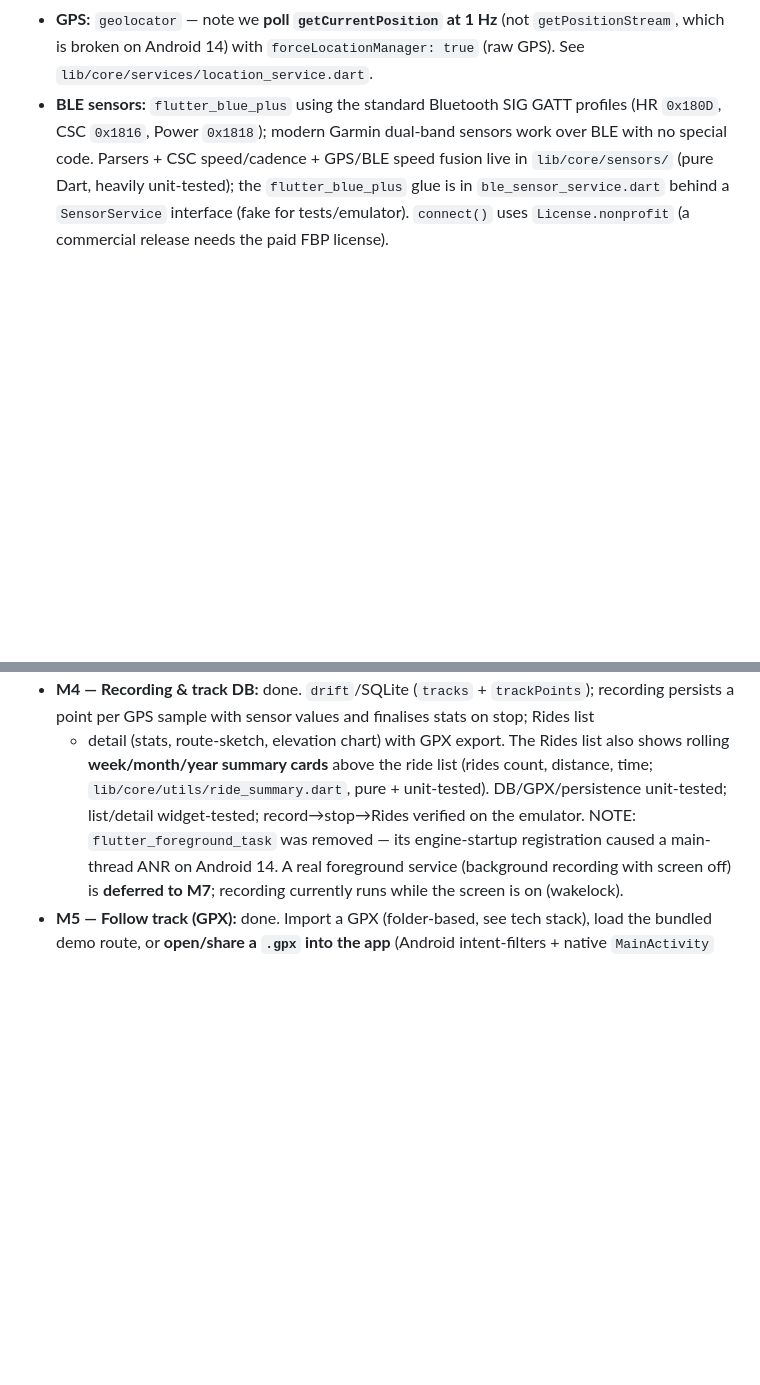
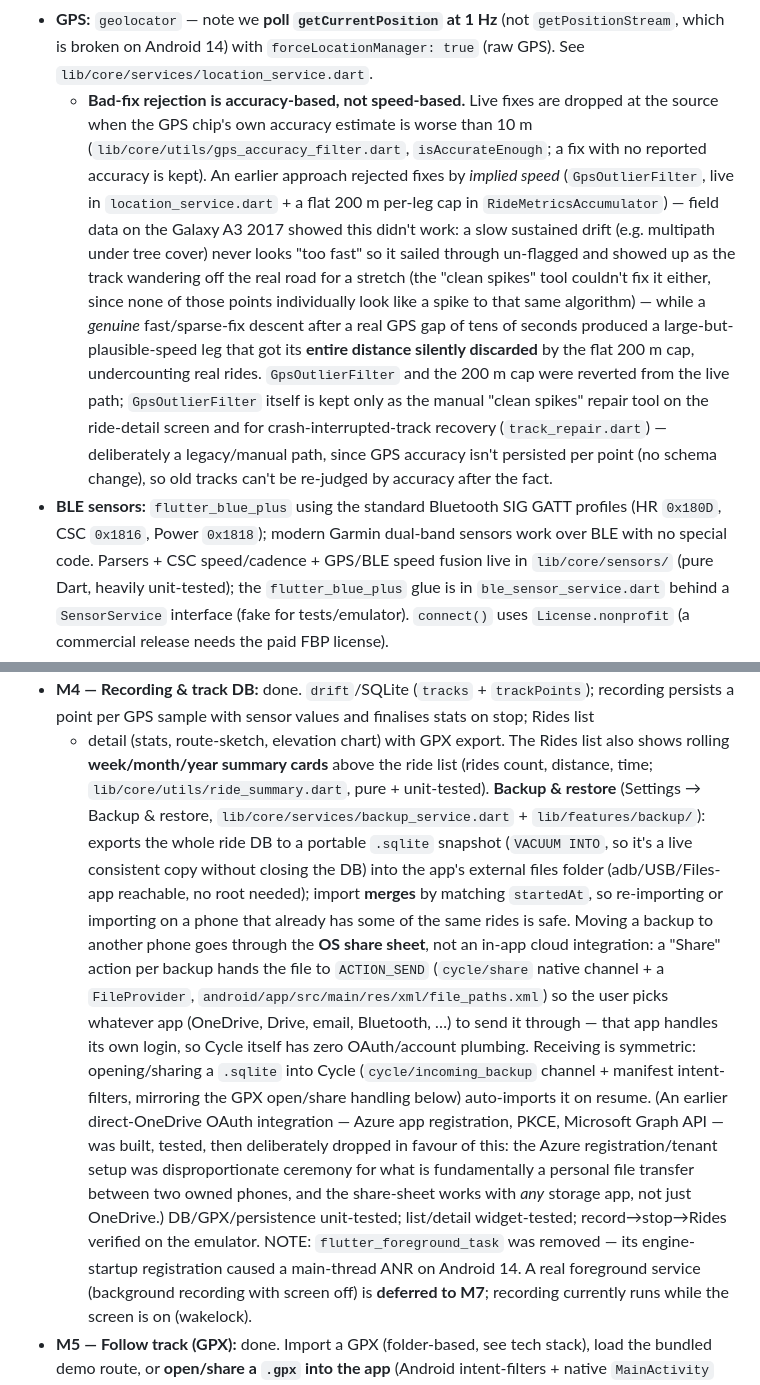
Before and after one commit to orgi/cycle, a Markdown page: CLAUDE.md, 2 parts joined by grey strips. Drawn GitHub-style; blank space fills up the shorter version.

Commit message:
docs: update CLAUDE.md for ride summaries, backup/restore, and GPS accuracy filtering
Co-Authored-By: Claude Sonnet 5 <noreply@anthropic.com>

```diff
--- a/CLAUDE.md
+++ b/CLAUDE.md
@@ -66,6 +66,24 @@ When installing the app using adb, NEVER uninstall the existing app to avoid dat
 * **GPS:** `geolocator` — note we **poll `getCurrentPosition` at 1 Hz** (not
   `getPositionStream`, which is broken on Android 14) with `forceLocationManager: true`
   (raw GPS). See `lib/core/services/location_service.dart`.
+  * **Bad-fix rejection is accuracy-based, not speed-based.** Live fixes are dropped
+    at the source when the GPS chip's own accuracy estimate is worse than 10 m
+    (`lib/core/utils/gps_accuracy_filter.dart`, `isAccurateEnough`; a fix with no
+    reported accuracy is kept). An earlier approach rejected fixes by *implied speed*
+    (`GpsOutlierFilter`, live in `location_service.dart` + a flat 200 m per-leg cap in
+    `RideMetricsAccumulator`) — field data on the Galaxy A3 2017 showed this didn't
+    work: a slow sustained drift (e.g. multipath under tree cover) never looks "too
+    fast" so it sailed through un-flagged and showed up as the track wandering off
+    the real road for a stretch (the "clean spikes" tool couldn't fix it either, since
+    none of those points individually look like a spike to that same algorithm) —
+    while a *genuine* fast/sparse-fix descent after a real GPS gap of tens of seconds
+    produced a large-but-plausible-speed leg that got its **entire distance silently
+    discarded** by the flat 200 m cap, undercounting real rides. `GpsOutlierFilter`
+    and the 200 m cap were reverted from the live path; `GpsOutlierFilter` itself is
+    kept only as the manual "clean spikes" repair tool on the ride-detail screen and
+    for crash-interrupted-track recovery (`track_repair.dart`) — deliberately a
+    legacy/manual path, since GPS accuracy isn't persisted per point (no schema
+    change), so old tracks can't be re-judged by accuracy after the fact.
 * **BLE sensors:** `flutter_blue_plus` using the standard Bluetooth SIG GATT profiles
   (HR `0x180D`, CSC `0x1816`, Power `0x1818`); modern Garmin dual-band sensors work over BLE
   with no special code. Parsers + CSC speed/cadence + GPS/BLE speed fusion live in
@@ -169,7 +187,24 @@ This machine has no local Flutter/Android SDK; the toolchain runs in a container
   persists a point per GPS sample with sensor values and finalises stats on stop; Rides list
   + detail (stats, route-sketch, elevation chart) with GPX export. The Rides list also shows
   rolling **week/month/year summary cards** above the ride list (rides count, distance, time;
-  `lib/core/utils/ride_summary.dart`, pure + unit-tested). DB/GPX/persistence
+  `lib/core/utils/ride_summary.dart`, pure + unit-tested). **Backup & restore** (Settings →
+  Backup & restore, `lib/core/services/backup_service.dart` +
+  `lib/features/backup/`): exports the whole ride DB to a portable `.sqlite` snapshot
+  (`VACUUM INTO`, so it's a live consistent copy without closing the DB) into the app's
+  external files folder (adb/USB/Files-app reachable, no root needed); import **merges** by
+  matching `startedAt`, so re-importing or importing on a phone that already has some of the
+  same rides is safe. Moving a backup to another phone goes through the **OS share sheet**,
+  not an in-app cloud integration: a "Share" action per backup hands the file to
+  `ACTION_SEND` (`cycle/share` native channel + a `FileProvider`, `android/app/src/main/res/xml/file_paths.xml`)
+  so the user picks whatever app (OneDrive, Drive, email, Bluetooth, …) to send it through —
+  that app handles its own login, so Cycle itself has zero OAuth/account plumbing. Receiving
+  is symmetric: opening/sharing a `.sqlite` into Cycle (`cycle/incoming_backup` channel +
+  manifest intent-filters, mirroring the GPX open/share handling below) auto-imports it on
+  resume. (An earlier direct-OneDrive OAuth integration — Azure app registration, PKCE,
+  Microsoft Graph API — was built, tested, then deliberately dropped in favour of this: the
+  Azure registration/tenant setup was disproportionate ceremony for what is fundamentally a
+  personal file transfer between two owned phones, and the share-sheet works with *any*
+  storage app, not just OneDrive.) DB/GPX/persistence
   unit-tested; list/detail widget-tested; record→stop→Rides verified on the emulator.
   NOTE: `flutter_foreground_task` was removed — its engine-startup registration caused a
   main-thread ANR on Android 14. A real foreground service (background recording with screen
```
